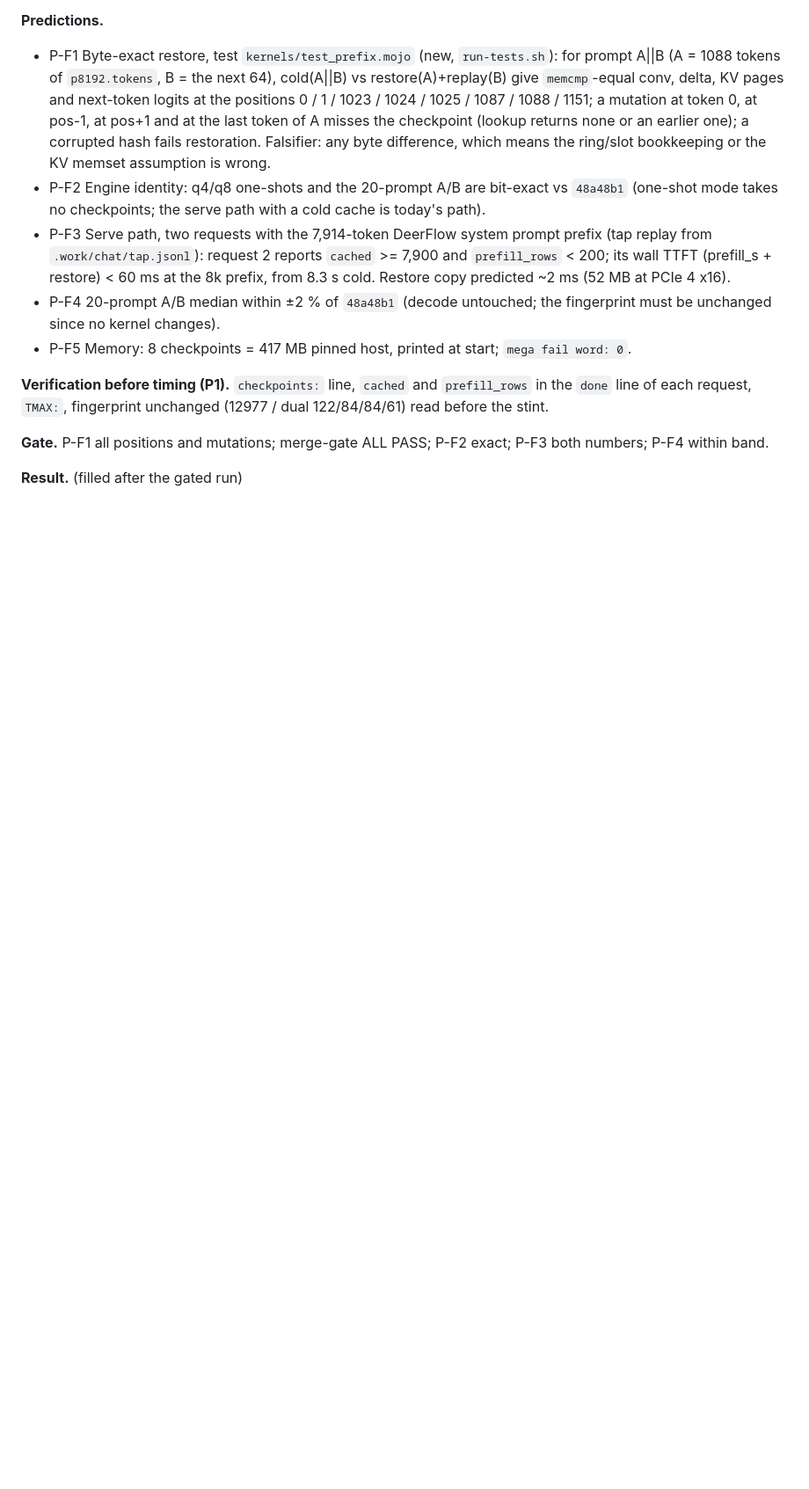
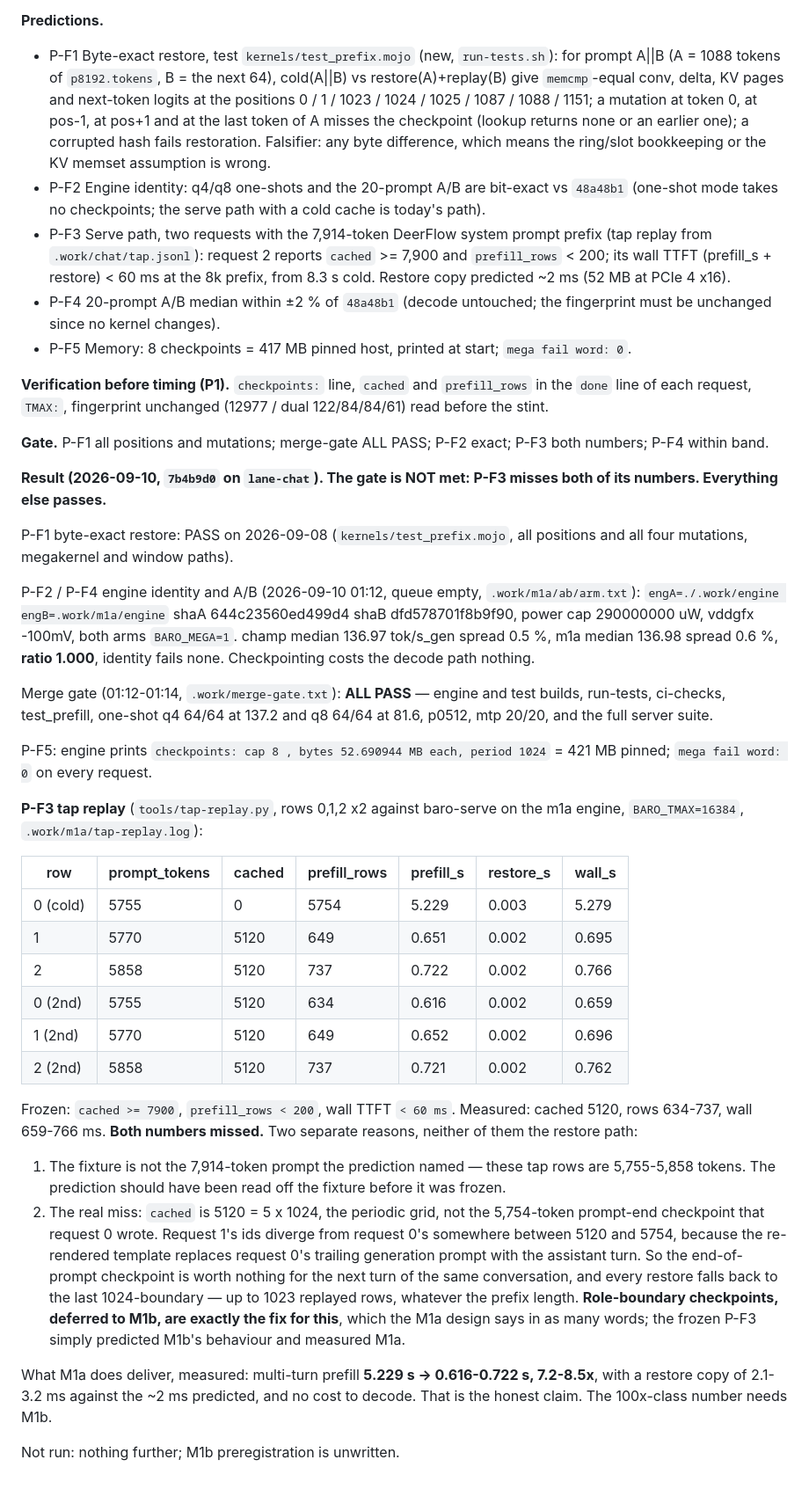
Before and after one commit to amarbarolab/mojo-baro, a Markdown page: bench/chat-protocol.md, the part around the change. Shown at 88% size. Rendered like a GitHub page; blank space fills up the shorter version.

Commit message:
bench: M1a Result -- 8x on multi-turn prefill, and P-F3 as frozen is missed
Tap replay on real DeerFlow rows: cold prefill 5.229 s, every warm turn
0.616-0.722 s, restore copy 2-3 ms, decode A/B ratio 1.000 on two
distinct binaries, merge gate ALL PASS, mega fail word 0 throughout.

P-F3 asked for cached >= 7900, prefill_rows < 200 and a 60 ms TTFT and
got 5120 / 634-737 / 659-766 ms. The fixture is 5.8k tokens, not the 7.9k
the prediction named, and more importantly the restore always lands on the
1024 grid: the next turn's re-rendered template overwrites request 0's
trailing generation prompt, so the prompt-end checkpoint never matches and
up to 1023 rows are replayed regardless of prefix length. Role-boundary
checkpoints are M1b, so P-F3 described M1b and measured M1a.

The gate is recorded as not met. The 8x is real and the mechanism works.

```diff
--- a/bench/chat-protocol.md
+++ b/bench/chat-protocol.md
@@ -676,4 +676,59 @@ unchanged (12977 / dual 122/84/84/61) read before the stint.
 **Gate.** P-F1 all positions and mutations; merge-gate ALL PASS; P-F2
 exact; P-F3 both numbers; P-F4 within band.
 
-**Result.** (filled after the gated run)
+**Result (2026-09-10, `7b4b9d0` on `lane-chat`). The gate is NOT met: P-F3
+misses both of its numbers. Everything else passes.**
+
+P-F1 byte-exact restore: PASS on 2026-09-08 (`kernels/test_prefix.mojo`, all
+positions and all four mutations, megakernel and window paths).
+
+P-F2 / P-F4 engine identity and A/B (2026-09-10 01:12, queue empty,
+`.work/m1a/ab/arm.txt`): `engA=./.work/engine engB=.work/m1a/engine`
+shaA 644c23560ed499d4 shaB dfd578701f8b9f90, power cap 290000000 uW,
+vddgfx -100mV, both arms `BARO_MEGA=1`. champ median 136.97 tok/s_gen
+spread 0.5 %, m1a median 136.98 spread 0.6 %, **ratio 1.000**, identity
+fails none. Checkpointing costs the decode path nothing.
+
+Merge gate (01:12-01:14, `.work/merge-gate.txt`): **ALL PASS** — engine and
+test builds, run-tests, ci-checks, test_prefill, one-shot q4 64/64 at 137.2
+and q8 64/64 at 81.6, p0512, mtp 20/20, and the full server suite.
+
+P-F5: engine prints `checkpoints: cap 8 , bytes 52.690944 MB each, period
+1024` = 421 MB pinned; `mega fail word: 0` on every request.
+
+**P-F3 tap replay** (`tools/tap-replay.py`, rows 0,1,2 x2 against baro-serve
+on the m1a engine, `BARO_TMAX=16384`, `.work/m1a/tap-replay.log`):
+
+| row | prompt_tokens | cached | prefill_rows | prefill_s | restore_s | wall_s |
+|---|---|---|---|---|---|---|
+| 0 (cold) | 5755 | 0 | 5754 | 5.229 | 0.003 | 5.279 |
+| 1 | 5770 | 5120 | 649 | 0.651 | 0.002 | 0.695 |
+| 2 | 5858 | 5120 | 737 | 0.722 | 0.002 | 0.766 |
+| 0 (2nd) | 5755 | 5120 | 634 | 0.616 | 0.002 | 0.659 |
+| 1 (2nd) | 5770 | 5120 | 649 | 0.652 | 0.002 | 0.696 |
+| 2 (2nd) | 5858 | 5120 | 737 | 0.721 | 0.002 | 0.762 |
+
+Frozen: `cached >= 7900`, `prefill_rows < 200`, wall TTFT `< 60 ms`.
+Measured: cached 5120, rows 634-737, wall 659-766 ms. **Both numbers
+missed.** Two separate reasons, neither of them the restore path:
+
+1. The fixture is not the 7,914-token prompt the prediction named — these
+   tap rows are 5,755-5,858 tokens. The prediction should have been read off
+   the fixture before it was frozen.
+2. The real miss: `cached` is 5120 = 5 x 1024, the periodic grid, not the
+   5,754-token prompt-end checkpoint that request 0 wrote. Request 1's ids
+   diverge from request 0's somewhere between 5120 and 5754, because the
+   re-rendered template replaces request 0's trailing generation prompt with
+   the assistant turn. So the end-of-prompt checkpoint is worth nothing for
+   the next turn of the same conversation, and every restore falls back to
+   the last 1024-boundary — up to 1023 replayed rows, whatever the prefix
+   length. **Role-boundary checkpoints, deferred to M1b, are exactly the fix
+   for this**, which the M1a design says in as many words; the frozen P-F3
+   simply predicted M1b's behaviour and measured M1a.
+
+What M1a does deliver, measured: multi-turn prefill **5.229 s -> 0.616-0.722 s,
+7.2-8.5x**, with a restore copy of 2.1-3.2 ms against the ~2 ms predicted,
+and no cost to decode. That is the honest claim. The 100x-class number needs
+M1b.
+
+Not run: nothing further; M1b preregistration is unwritten.
```
